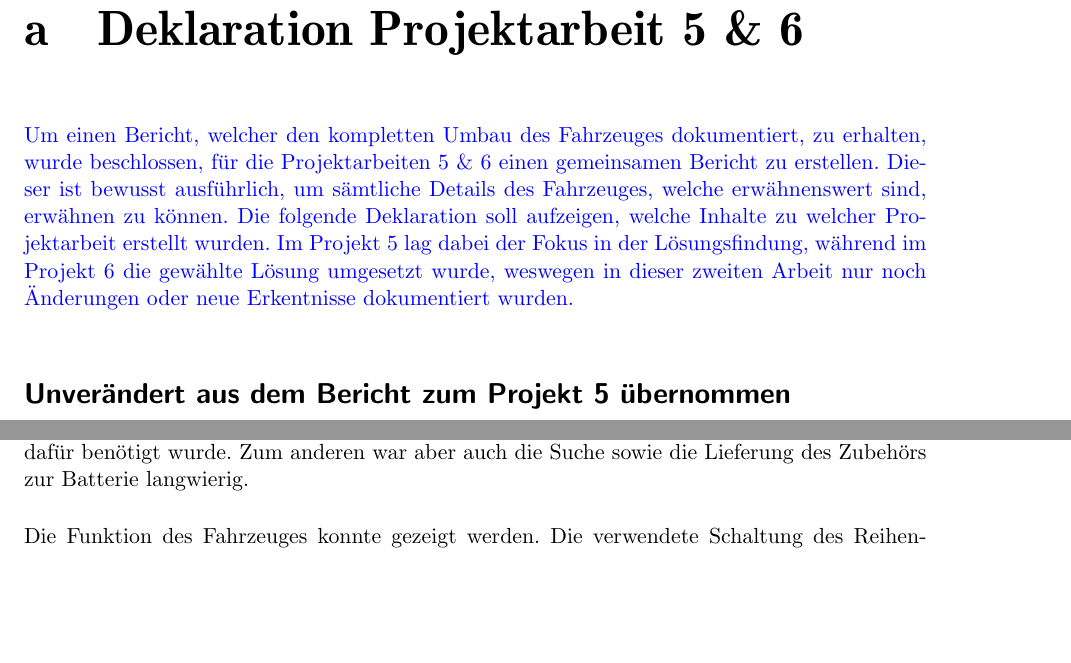
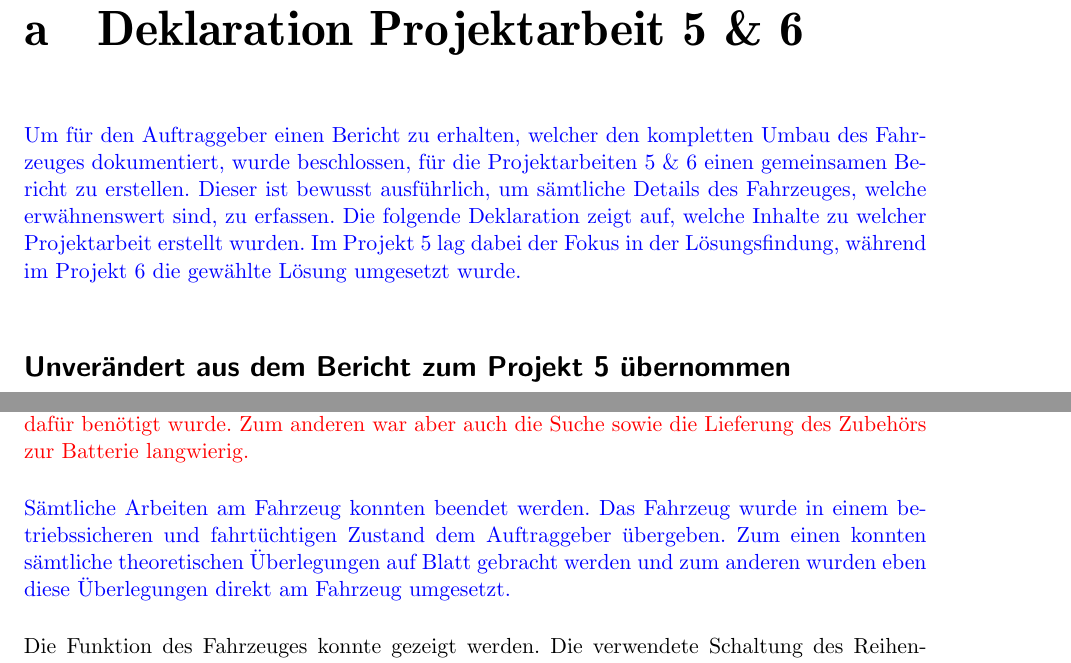
Before and after one commit to Ebkor/Pro5_Fachbericht, a LaTeX thesis (Dokumentation.tex, which reads chapters/002_Deklaration.tex, chapters/600_Schluss.tex): two parts of pages 3 and 72 of 115, joined at a grey line, cut so that both start at the same text, the shorter picture padded with empty space. Compiled offline with pdfLaTeX.

Commit message:
Adjustments in Deklaration and Schluss

```diff
--- a/chapters/002_Deklaration.tex
+++ b/chapters/002_Deklaration.tex
@@ -1,5 +1,5 @@
 \chapter*{a\quad Deklaration Projektarbeit 5 \& 6}\color{blue}\addcontentsline{toc}{chapter}{a.\ \ Deklaration Projektarbeit 5 \& 6}
-Um einen Bericht, welcher den kompletten Umbau des Fahrzeuges dokumentiert, zu erhalten, wurde beschlossen, für die Projektarbeiten 5 \& 6 einen gemeinsamen Bericht zu erstellen. Dieser ist bewusst ausführlich, um sämtliche Details des Fahrzeuges, welche erwähnenswert sind, erwähnen zu können. Die folgende Deklaration soll aufzeigen, welche Inhalte zu welcher Projektarbeit erstellt wurden. Im Projekt 5 lag dabei der Fokus in der Lösungsfindung, während im Projekt 6 die gewählte Lösung umgesetzt wurde, weswegen in dieser zweiten Arbeit nur noch Änderungen oder neue Erkentnisse dokumentiert wurden.
+Um für den Auftraggeber einen Bericht zu erhalten, welcher den kompletten Umbau des Fahrzeuges dokumentiert, wurde beschlossen, für die Projektarbeiten 5 \& 6 einen gemeinsamen Bericht zu erstellen. Dieser ist bewusst ausführlich, um sämtliche Details des Fahrzeuges, welche erwähnenswert sind, zu erfassen. Die folgende Deklaration zeigt auf, welche Inhalte zu welcher Projektarbeit erstellt wurden. Im Projekt 5 lag dabei der Fokus in der Lösungsfindung, während im Projekt 6 die gewählte Lösung umgesetzt wurde.
 
 \section*{Unverändert aus dem Bericht zum Projekt 5 übernommen}
 \begin{compactitem}
--- a/chapters/600_Schluss.tex
+++ b/chapters/600_Schluss.tex
@@ -1,5 +1,11 @@
 \chapter{Schlusswort}
+\color{red}
 Während dem Projekt konnten die Arbeiten am Fahrzeug nicht beendet werden. Dies lag zum einen daran, dass die handwerklichen Arbeiten zu Beginn unterschätzt wurden und so viel Zeit dafür benötigt wurde. Zum anderen war aber auch die Suche sowie die Lieferung des Zubehörs zur Batterie langwierig.
+\color{black}
+
+\color{blue}
+Sämtliche Arbeiten am Fahrzeug konnten beendet werden. Das Fahrzeug wurde in einem betriebssicheren und fahrtüchtigen Zustand dem Auftraggeber übergeben. Zum einen konnten sämtliche theoretischen Überlegungen auf Blatt gebracht werden und zum anderen wurden eben diese Überlegungen direkt am Fahrzeug umgesetzt.
+\color{black}
 
 Die Funktion des Fahrzeuges konnte gezeigt werden. Die verwendete Schaltung des Reihenschlussmotores kann, insbesondere für diese Zeit, als durchaus elegante Lösung angesehen werden. So wird, unabhängig von der Fahrstufe, stets nur wenig Energie in Widerständen in Abwärme umgewandelt. Auch stehen wie bei modernen Fahrzeugen bei niedrigeren Geschwindigkeiten grössere Kräfte zur Verfügung.
 
```
Also changed, not shown: chapters/600_Schluss.tex (5 more changed lines).
